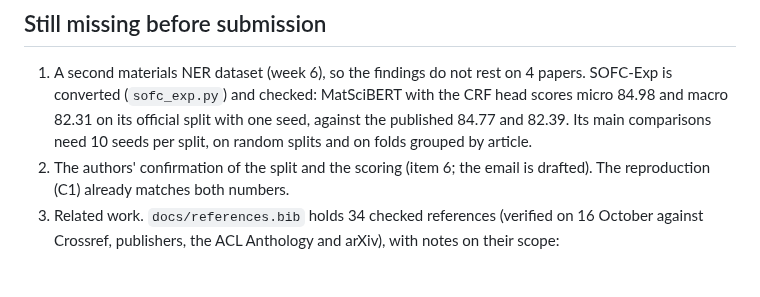
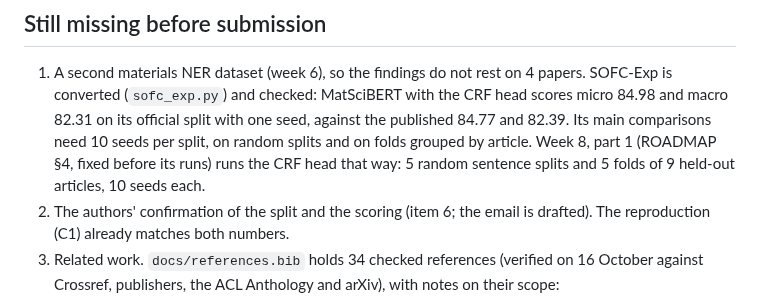
Before and after one commit to hatemadi15/AI_Research_Ontologies_GNN_GRL, a Markdown page: docs/PAPER.md, the part around the change. Rendered like a GitHub page; blank space fills up the shorter version.

```diff
--- a/docs/PAPER.md
+++ b/docs/PAPER.md
@@ -128,7 +128,9 @@ from the committed results (no training; re-run it when results change):
    with the CRF head scores micro 84.98 and macro 82.31 on its official
    split with one seed, against the published 84.77 and 82.39. Its main
    comparisons need 10 seeds per split, on random splits and on folds
-   grouped by article.
+   grouped by article. Week 8, part 1 (ROADMAP §4, fixed before its runs)
+   runs the CRF head that way: 5 random sentence splits and 5 folds of 9
+   held-out articles, 10 seeds each.
 2. The authors' confirmation of the split and the scoring (item 6; the email
    is drafted). The reproduction (C1) already matches both numbers.
 3. Related work. `docs/references.bib` holds 34 checked references (verified
```
Also changed, not shown: docs/PAPER_DRAFT.md (+3 -1 lines).
